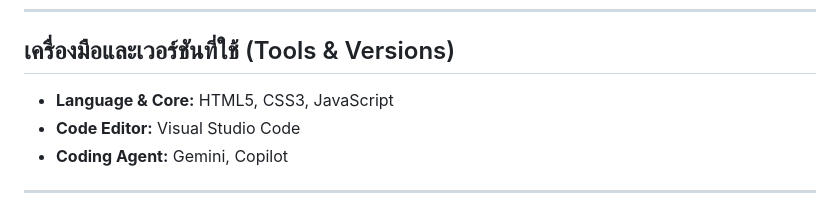
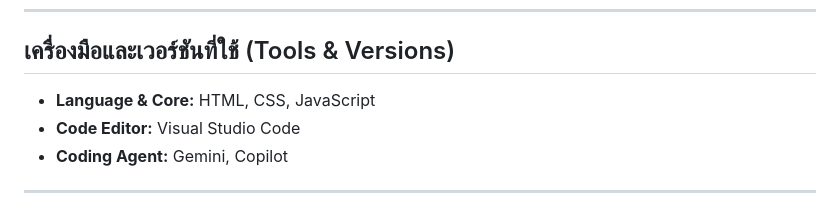
Before and after one commit to Tlex47/CPU-Scheduling, a Markdown page: README.md, the part around the change. Rendered like a GitHub page.

```diff
--- a/README.md
+++ b/README.md
@@ -21,7 +21,7 @@
 
 ## เครื่องมือและเวอร์ชันที่ใช้ (Tools & Versions)
 
-- **Language & Core:** HTML5, CSS3, JavaScript
+- **Language & Core:** HTML, CSS, JavaScript
 - **Code Editor:** Visual Studio Code
 - **Coding Agent:** Gemini, Copilot
 
```
